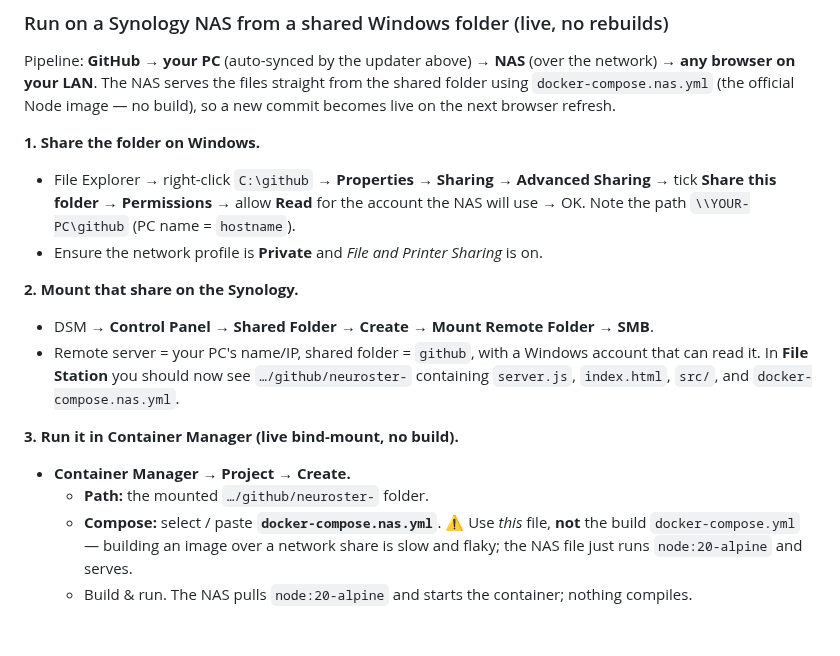
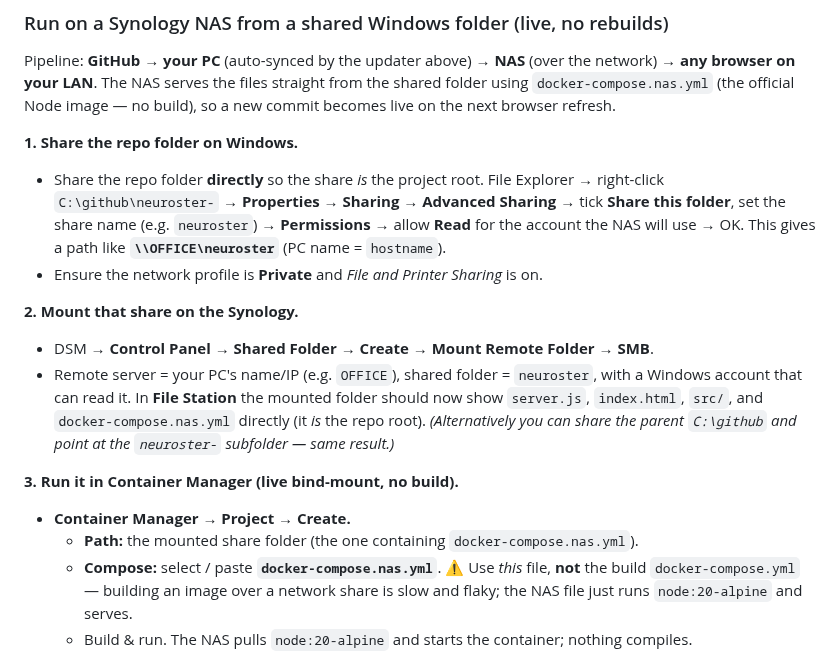
Before and after one commit to newellnarco/neuroster-, a Markdown page: README.md, the part around the change. Drawn GitHub-style; blank space fills up the shorter version.

Commit message:
docs: tailor NAS steps to sharing the repo folder directly
Reflects sharing C:\github\neuroster- directly (e.g. \\OFFICE\neuroster)
so the mounted folder is the project root containing docker-compose.nas.yml,
with sharing the parent folder noted as an alternative.

Co-Authored-By: Claude Opus 4.8 <noreply@anthropic.com>
Claude-Session: https://claude.ai/code/session_01PD2qqCCc4Uydb6P47qVT9G

```diff
--- a/README.md
+++ b/README.md
@@ -86,21 +86,25 @@ network) **→ any browser on your LAN**. The NAS serves the files straight from
 folder using `docker-compose.nas.yml` (the official Node image — no build), so a new commit
 becomes live on the next browser refresh.
 
-**1. Share the folder on Windows.**
-- File Explorer → right-click `C:\github` → **Properties → Sharing → Advanced Sharing** →
-  tick **Share this folder** → **Permissions** → allow **Read** for the account the NAS
-  will use → OK. Note the path `\\YOUR-PC\github` (PC name = `hostname`).
+**1. Share the repo folder on Windows.**
+- Share the repo folder **directly** so the share *is* the project root. File Explorer →
+  right-click `C:\github\neuroster-` → **Properties → Sharing → Advanced Sharing** → tick
+  **Share this folder**, set the share name (e.g. `neuroster`) → **Permissions** → allow
+  **Read** for the account the NAS will use → OK. This gives a path like
+  **`\\OFFICE\neuroster`** (PC name = `hostname`).
 - Ensure the network profile is **Private** and *File and Printer Sharing* is on.
 
 **2. Mount that share on the Synology.**
 - DSM → **Control Panel → Shared Folder → Create → Mount Remote Folder → SMB**.
-- Remote server = your PC's name/IP, shared folder = `github`, with a Windows account that
-  can read it. In **File Station** you should now see `…/github/neuroster-` containing
-  `server.js`, `index.html`, `src/`, and `docker-compose.nas.yml`.
+- Remote server = your PC's name/IP (e.g. `OFFICE`), shared folder = `neuroster`, with a
+  Windows account that can read it. In **File Station** the mounted folder should now show
+  `server.js`, `index.html`, `src/`, and `docker-compose.nas.yml` directly (it *is* the
+  repo root). *(Alternatively you can share the parent `C:\github` and point at the
+  `neuroster-` subfolder — same result.)*
 
 **3. Run it in Container Manager (live bind-mount, no build).**
 - **Container Manager → Project → Create.**
-  - **Path:** the mounted `…/github/neuroster-` folder.
+  - **Path:** the mounted share folder (the one containing `docker-compose.nas.yml`).
   - **Compose:** select / paste **`docker-compose.nas.yml`**.
     ⚠️ Use *this* file, **not** the build `docker-compose.yml` — building an image over a
     network share is slow and flaky; the NAS file just runs `node:20-alpine` and serves.
```
